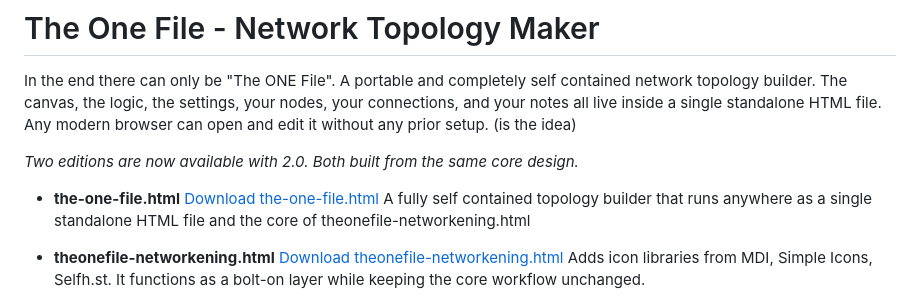
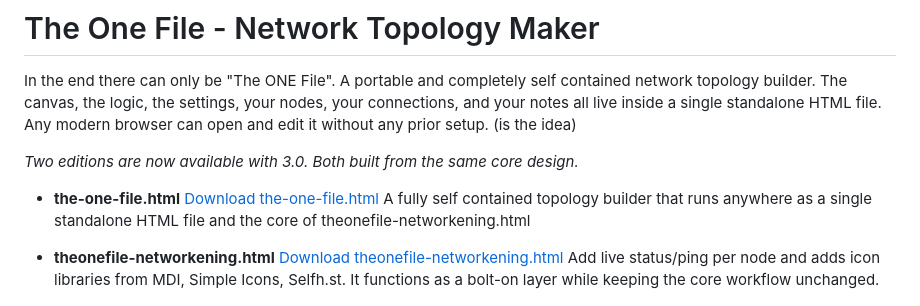
Before and after one commit to gelatinescreams/The-One-File, a Markdown page: README.md, the part around the change. Drawn GitHub-style.

Commit message:
update readme 3.0

```diff
--- a/README.md
+++ b/README.md
@@ -4,12 +4,12 @@
 
 In the end there can only be "The ONE File". A portable and completely self contained network topology builder. The canvas, the logic, the settings, your nodes, your connections, and your notes all live inside a single standalone HTML file. Any modern browser can open and edit it without any prior setup. (is the idea)
 
-*Two editions are now available with 2.0. Both built from the same core design.*
+*Two editions are now available with 3.0. Both built from the same core design.*
 - **the-one-file.html** [Download the-one-file.html](https://github.com/user-attachments/files/23759412/the-one-file.html)
 A fully self contained topology builder that runs anywhere as a single standalone HTML file and the core of theonefile-networkening.html
 
 - **theonefile-networkening.html** [Download theonefile-networkening.html](https://github.com/user-attachments/files/23759413/theonefile-networkening.html)
-  Adds icon libraries from MDI, Simple Icons, Selfh.st. It functions as a bolt-on layer while keeping the core workflow unchanged.
+  Add live status/ping per node and adds icon libraries from MDI, Simple Icons, Selfh.st. It functions as a bolt-on layer while keeping the core workflow unchanged.
 
 ![The One File](assets/corporate.png) ![The One File](assets/homelab.png) ![The One File](assets/mobilepreviews.jpg)
 
```
